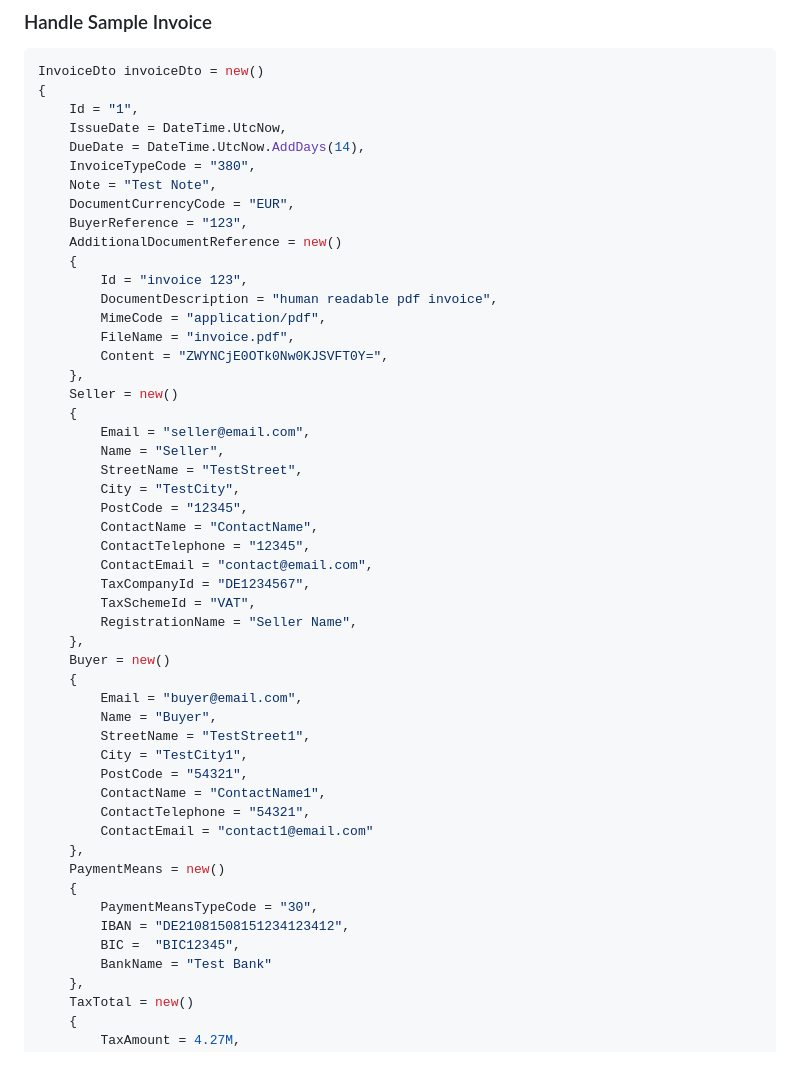
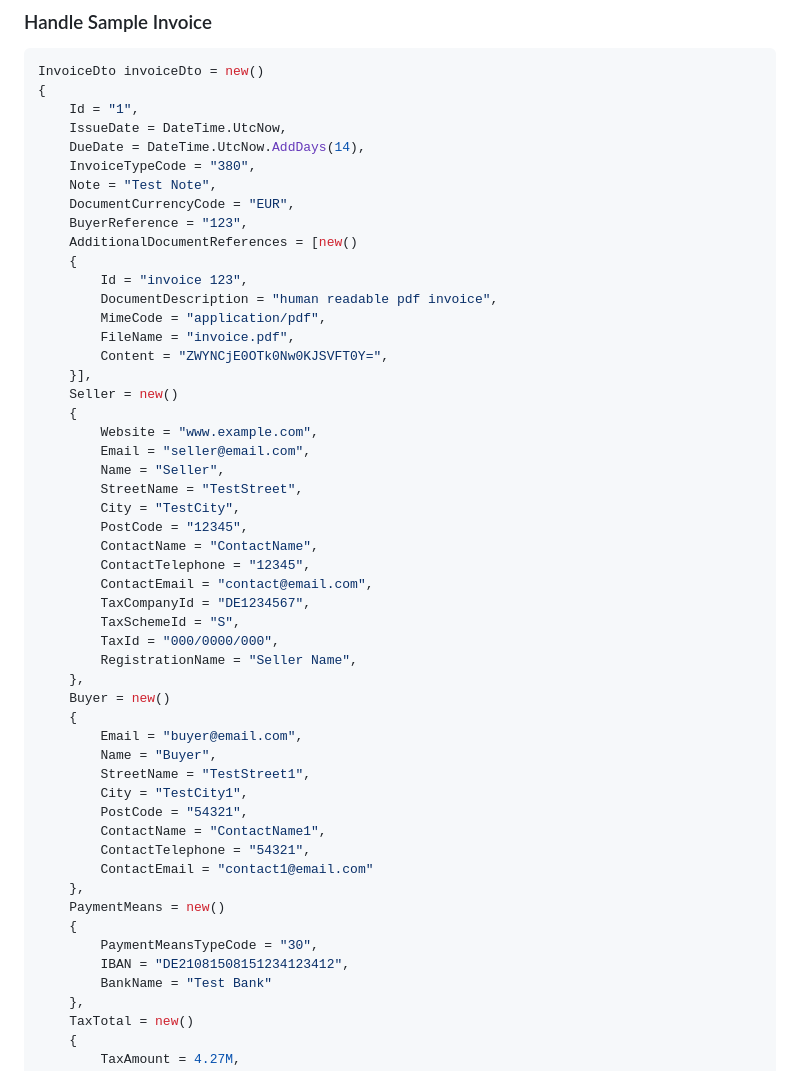
Before and after one commit to ipax77/pax.XRechnung.NET, a Markdown page: README.md, the part around the change. GitHub-like rendering.

```diff
--- a/README.md
+++ b/README.md
@@ -31,16 +31,17 @@ InvoiceDto invoiceDto = new()
     Note = "Test Note",
     DocumentCurrencyCode = "EUR",
     BuyerReference = "123",
-    AdditionalDocumentReference = new()
+    AdditionalDocumentReferences = [new()
     {
         Id = "invoice 123",
         DocumentDescription = "human readable pdf invoice",
         MimeCode = "application/pdf",
         FileName = "invoice.pdf",
         Content = "ZWYNCjE0OTk0Nw0KJSVFT0Y=",
-    },
+    }],
     Seller = new()
     {
+        Website = "www.example.com",
         Email = "seller@email.com",
         Name = "Seller",
         StreetName = "TestStreet",
@@ -50,7 +51,8 @@ InvoiceDto invoiceDto = new()
         ContactTelephone = "12345",
         ContactEmail = "contact@email.com",
         TaxCompanyId = "DE1234567",
-        TaxSchemeId = "VAT",
+        TaxSchemeId = "S",
+        TaxId = "000/0000/000",
         RegistrationName = "Seller Name",
     },
     Buyer = new()
@@ -68,7 +70,6 @@ InvoiceDto invoiceDto = new()
     {
         PaymentMeansTypeCode = "30",
         IBAN = "DE21081508151234123412",
-        BIC =  "BIC12345",
         BankName = "Test Bank"
     },
     TaxTotal = new()
```
